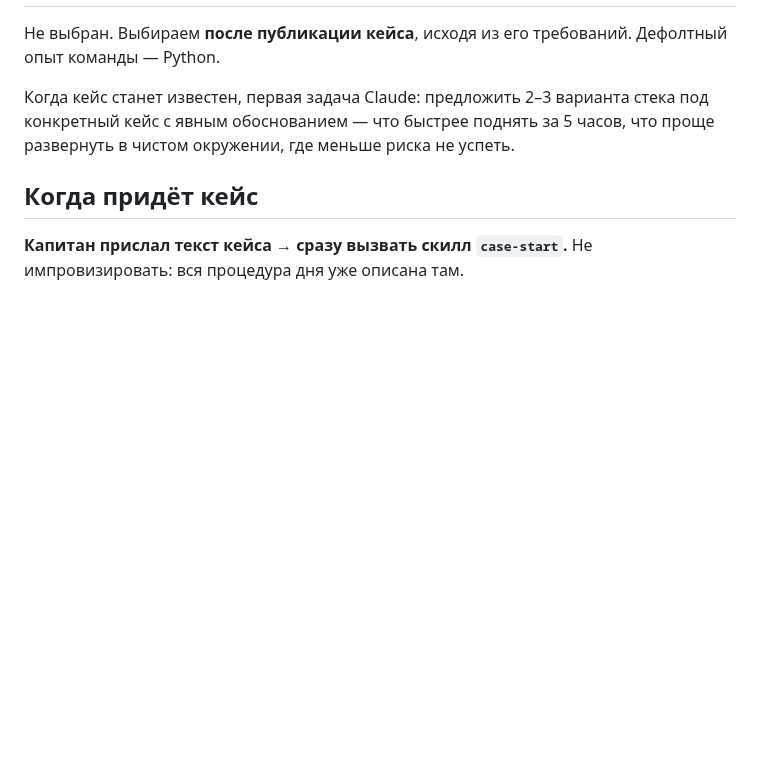
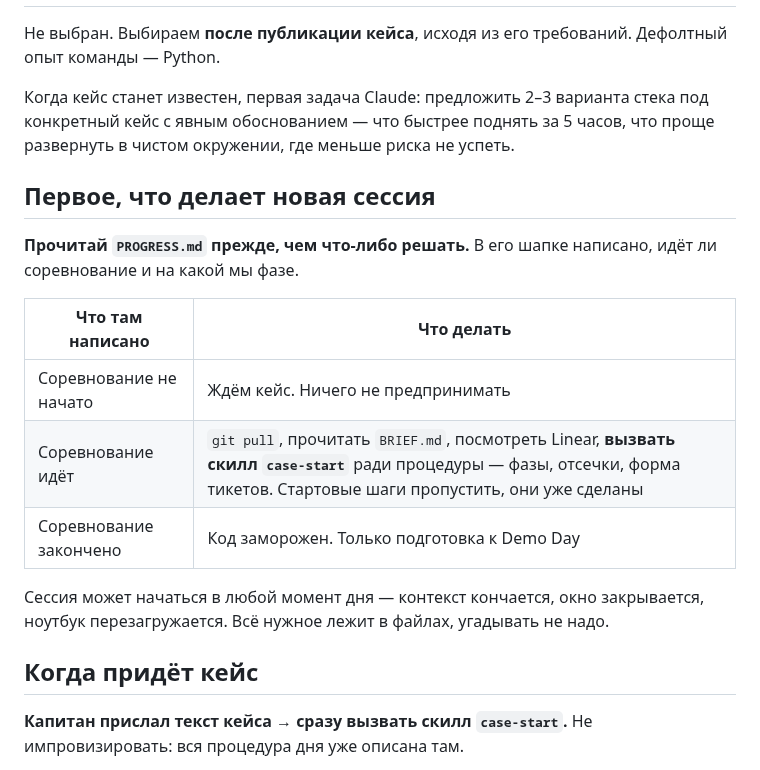
Before and after one commit to BAITC-Hacks/hack-4a84a5e5-taymas-systems, a Markdown page: CLAUDE.md, the part around the change. Drawn GitHub-style; blank space fills up the shorter version.

```diff
--- a/CLAUDE.md
+++ b/CLAUDE.md
@@ -107,6 +107,18 @@
 
 Когда кейс станет известен, первая задача Claude: предложить 2–3 варианта стека под конкретный кейс с явным обоснованием — что быстрее поднять за 5 часов, что проще развернуть в чистом окружении, где меньше риска не успеть.
 
+## Первое, что делает новая сессия
+
+**Прочитай `PROGRESS.md` прежде, чем что-либо решать.** В его шапке написано, идёт ли соревнование и на какой мы фазе.
+
+| Что там написано | Что делать |
+| --- | --- |
+| Соревнование не начато | Ждём кейс. Ничего не предпринимать |
+| Соревнование идёт | `git pull`, прочитать `BRIEF.md`, посмотреть Linear, **вызвать скилл `case-start`** ради процедуры — фазы, отсечки, форма тикетов. Стартовые шаги пропустить, они уже сделаны |
+| Соревнование закончено | Код заморожен. Только подготовка к Demo Day |
+
+Сессия может начаться в любой момент дня — контекст кончается, окно закрывается, ноутбук перезагружается. Всё нужное лежит в файлах, угадывать не надо.
+
 ## Когда придёт кейс
 
 **Капитан прислал текст кейса → сразу вызвать скилл `case-start`.** Не импровизировать: вся процедура дня уже описана там.
```
Also changed, not shown: PROGRESS.md (+6 -1 lines), 1 other file.
